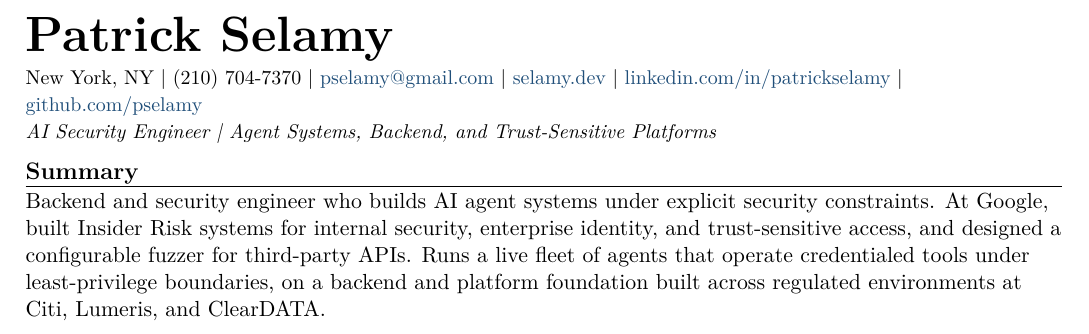
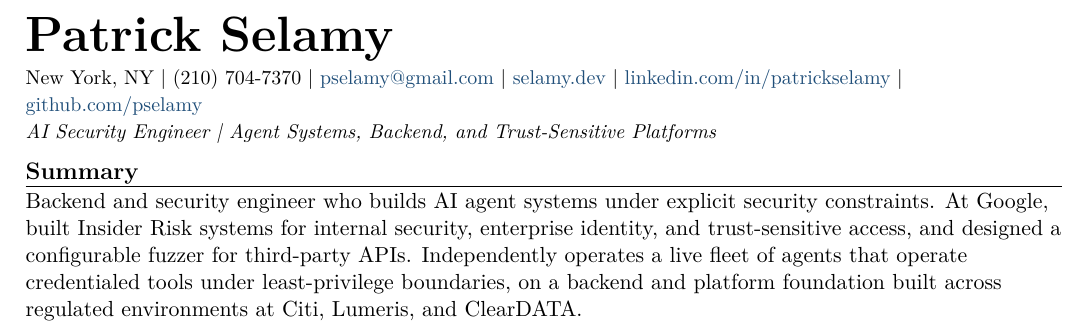
Before and after one commit to pselamy/resume, a LaTeX document (variants/dioptra.tex): part of page 1 of 2, cut so that both start at the same text. Compiled offline with pdfLaTeX.

Commit message:
chore: stage reviewed variants/dioptra.tex
Apply the locally validated and independently reviewed source.

```diff
--- a/variants/dioptra.tex
+++ b/variants/dioptra.tex
@@ -3,7 +3,7 @@
 \input{sections/header}
 \titleline{AI Security Engineer \textbar{} Agent Systems, Backend, and Trust-Sensitive Platforms}
 \rsection{Summary}
-Backend and security engineer who builds AI agent systems under explicit security constraints. At Google, built Insider Risk systems for internal security, enterprise identity, and trust-sensitive access, and designed a configurable fuzzer for third-party APIs. Runs a live fleet of agents that operate credentialed tools under least-privilege boundaries, on a backend and platform foundation built across regulated environments at Citi, Lumeris, and ClearDATA.
+Backend and security engineer who builds AI agent systems under explicit security constraints. At Google, built Insider Risk systems for internal security, enterprise identity, and trust-sensitive access, and designed a configurable fuzzer for third-party APIs. Independently operates a live fleet of agents that operate credentialed tools under least-privilege boundaries, on a backend and platform foundation built across regulated environments at Citi, Lumeris, and ClearDATA.
 \rsection{Selected Systems Portfolio}
 \input{sections/experience}
 \input{sections/portfolio-fleet}
```
